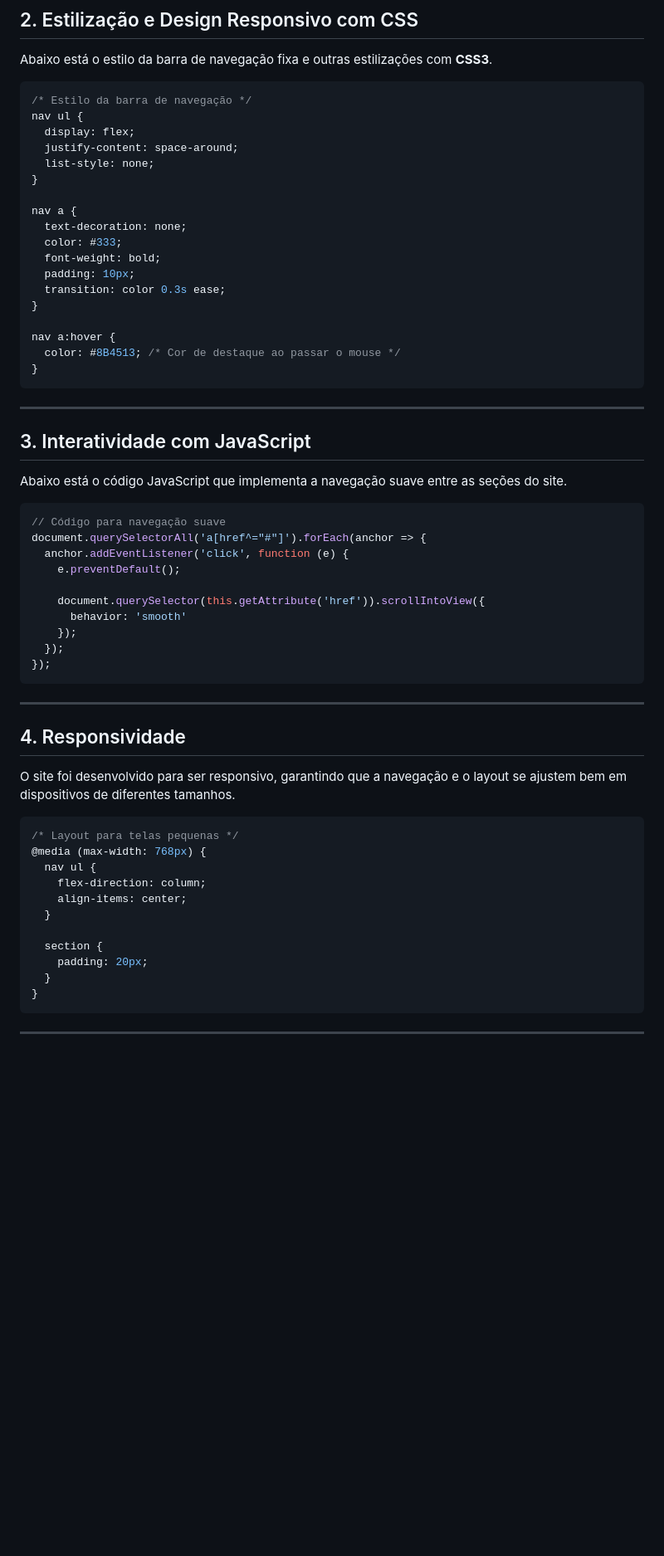
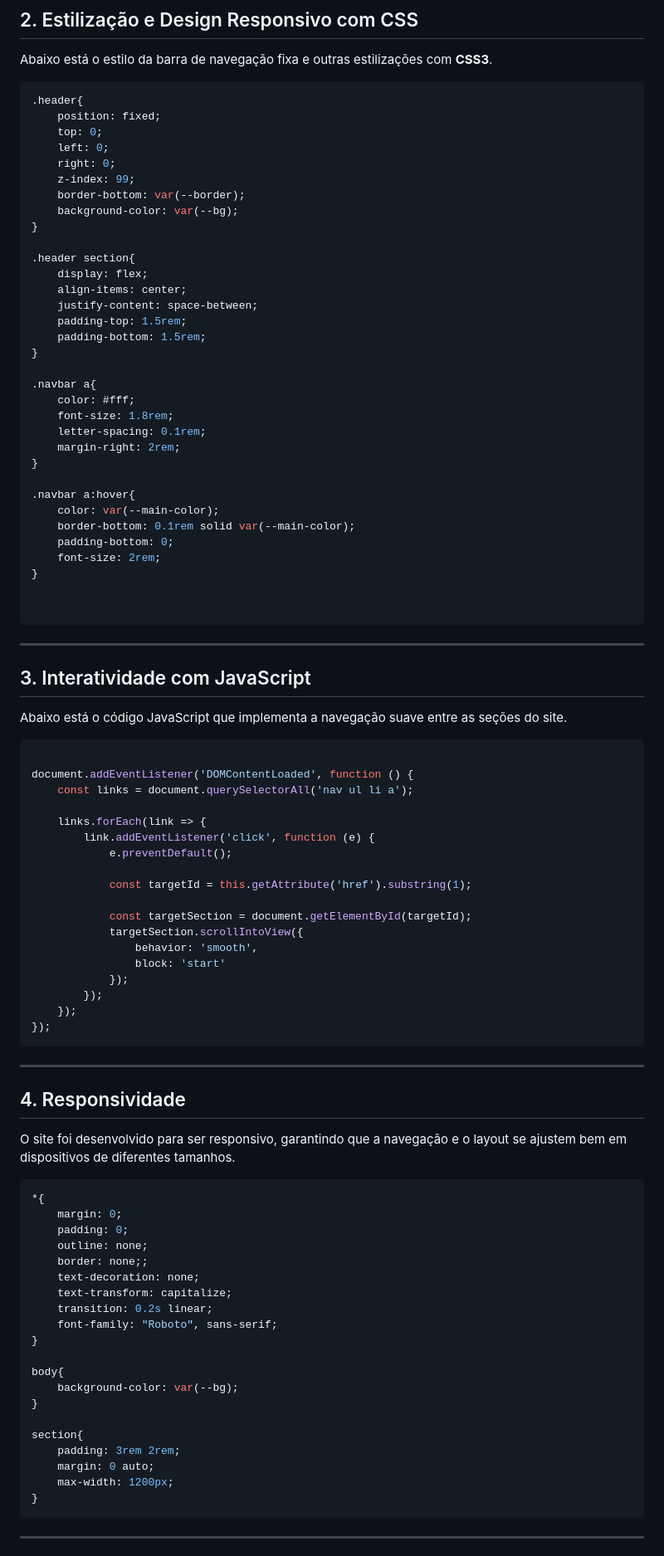
Before and after one commit to VieiraGuilherme-dev/landing-page-cafeteria, a Markdown page: README.md, the part around the change printed below. Shown: that part at 83% size. GitHub-like rendering; blank space fills up the shorter version.

```diff
--- a/README.md
+++ b/README.md
@@ -103,24 +100,39 @@ O arquivo `index.html` contém a estrutura principal da página, dividida em se
 Abaixo está o estilo da barra de navegação fixa e outras estilizações com **CSS3**.
 
 ~~~css
-/* Estilo da barra de navegação */
-nav ul {
-  display: flex;
-  justify-content: space-around;
-  list-style: none;
+.header{
+    position: fixed;
+    top: 0;
+    left: 0;
+    right: 0;
+    z-index: 99;
+    border-bottom: var(--border);
+    background-color: var(--bg);
 }
 
-nav a {
-  text-decoration: none;
-  color: #333;
-  font-weight: bold;
-  padding: 10px;
-  transition: color 0.3s ease;
+.header section{
+    display: flex;
+    align-items: center;
+    justify-content: space-between;
+    padding-top: 1.5rem;
+    padding-bottom: 1.5rem;
 }
 
-nav a:hover {
-  color: #8B4513; /* Cor de destaque ao passar o mouse */
+.navbar a{
+    color: #fff;
+    font-size: 1.8rem;
+    letter-spacing: 0.1rem;
+    margin-right: 2rem;
 }
+
+.navbar a:hover{
+    color: var(--main-color);
+    border-bottom: 0.1rem solid var(--main-color);
+    padding-bottom: 0;
+    font-size: 2rem;
+}
+
+
 ~~~
 
 ---
@@ -130,15 +142,23 @@ nav a:hover {
 Abaixo está o código JavaScript que implementa a navegação suave entre as seções do site.
 
 ~~~javascript
-// Código para navegação suave
-document.querySelectorAll('a[href^="#"]').forEach(anchor => {
-  anchor.addEventListener('click', function (e) {
-    e.preventDefault();
 
-    document.querySelector(this.getAttribute('href')).scrollIntoView({
-      behavior: 'smooth'
+document.addEventListener('DOMContentLoaded', function () {
+    const links = document.querySelectorAll('nav ul li a');
+
+    links.forEach(link => {
+        link.addEventListener('click', function (e) {
+            e.preventDefault();
+
+            const targetId = this.getAttribute('href').substring(1);
+
+            const targetSection = document.getElementById(targetId);
+            targetSection.scrollIntoView({
+                behavior: 'smooth',
+                block: 'start'
+            });
+        });
     });
-  });
 });
 ~~~
 
@@ -149,16 +169,25 @@ document.querySelectorAll('a[href^="#"]').forEach(anchor => {
 O site foi desenvolvido para ser responsivo, garantindo que a navegação e o layout se ajustem bem em dispositivos de diferentes tamanhos.
 
 ~~~css
-/* Layout para telas pequenas */
-@media (max-width: 768px) {
-  nav ul {
-    flex-direction: column;
-    align-items: center;
-  }
+*{
+    margin: 0;
+    padding: 0;
+    outline: none;
+    border: none;;
+    text-decoration: none;
+    text-transform: capitalize;
+    transition: 0.2s linear;
+    font-family: "Roboto", sans-serif;
+}
 
-  section {
-    padding: 20px;
-  }
+body{
+    background-color: var(--bg);
+}
+
+section{
+    padding: 3rem 2rem;
+    margin: 0 auto;
+    max-width: 1200px;
 }
 ~~~
 
```
Also changed, not shown: other parts of README.md (+34 -37 lines).
